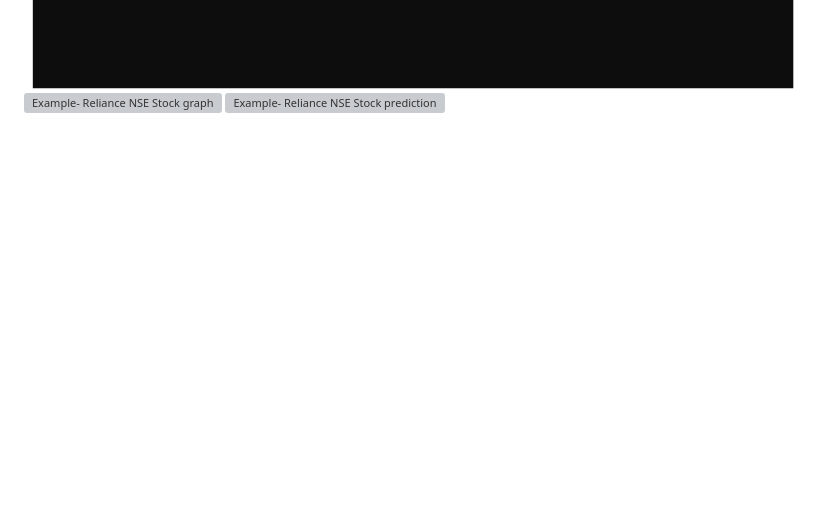
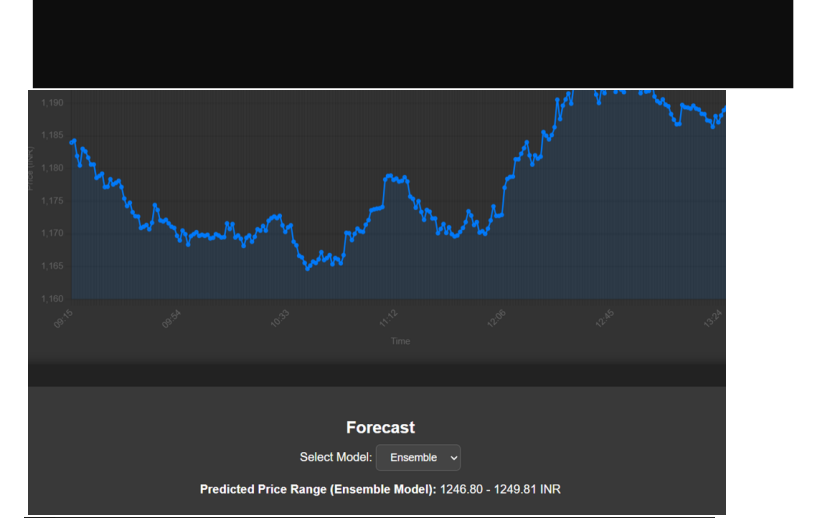
Before and after one commit to sumitshahu/Hybrid-Stock-Prediction, a Markdown page: README.md, the part around the change. Rendered like a GitHub page; pictures changed too: images/example1.png, images/example2.png (added); blank space fills up the shorter version; grey boxes are pictures that could not be loaded.

```diff
--- a/README.md
+++ b/README.md
@@ -18,7 +18,7 @@ Ensemble Output: Combined predictions from LSTM, GRU, and a meta-model to genera
 
 ![Model Architecture](images/diagram.png)
 ![Home Page](images/home.png)
-![Example- Reliance NSE Stock graph](images/example.png)
+![Example- Reliance NSE Stock graph](images/example1.png)
 ![Example- Reliance NSE Stock prediction](images/example2.png)
 
 
```
Also changed, not shown: images/exmaple2.png (deleted).
